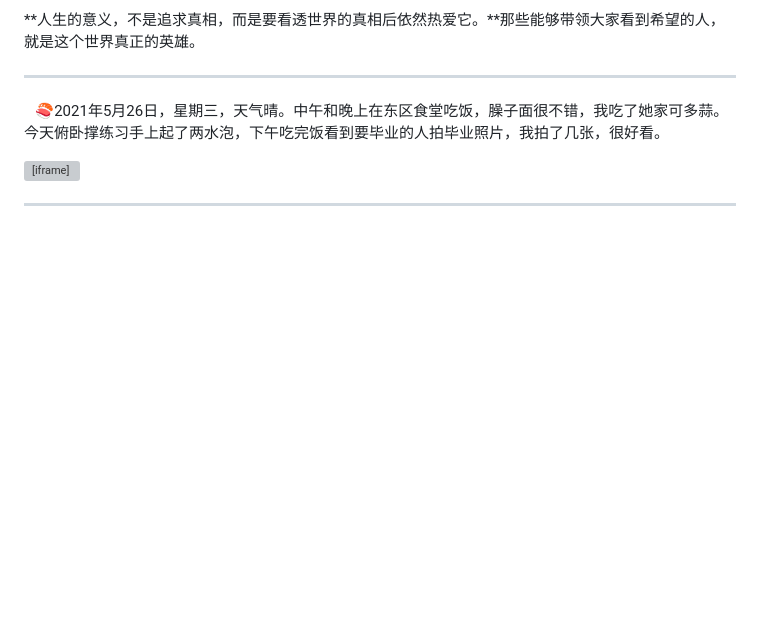
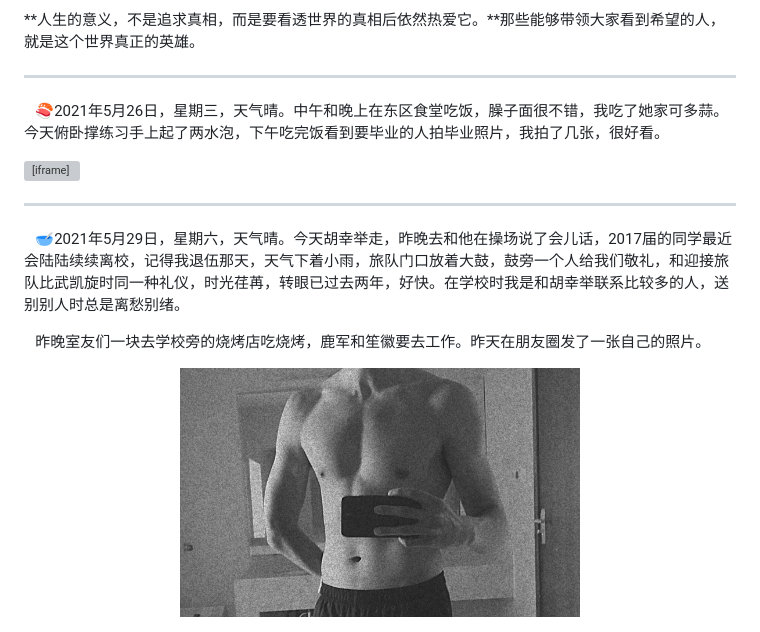
Before and after one commit to GreasyCode-fufu/sunfuxiang.github.io, a Markdown page: text/5月.md, the part around the change. GitHub-like rendering; pictures changed too: img/肌肉图.jpg (added); blank space fills up the shorter version; grey boxes are pictures that could not be loaded.

```diff
--- a/text/5月.md
+++ b/text/5月.md
@@ -246,3 +246,9 @@
 
 
 ---
+
+&nbsp;&nbsp;&nbsp;🥣2021年5月29日，星期六，天气晴。今天胡幸举走，昨晚去和他在操场说了会儿话，2017届的同学最近会陆陆续续离校，记得我退伍那天，天气下着小雨，旅队门口放着大鼓，鼓旁一个人给我们敬礼，和迎接旅队比武凯旋时同一种礼仪，时光荏苒，转眼已过去两年，好快。在学校时我是和胡幸举联系比较多的人，送别别人时总是离愁别绪。
+
+&nbsp;&nbsp;&nbsp;昨晚室友们一块去学校旁的烧烤店吃烧烤，鹿军和笙徽要去工作。昨天在朋友圈发了一张自己的照片。
+
+<div align=center> <img src="../img/肌肉图.jpg" width=400></div>
```
